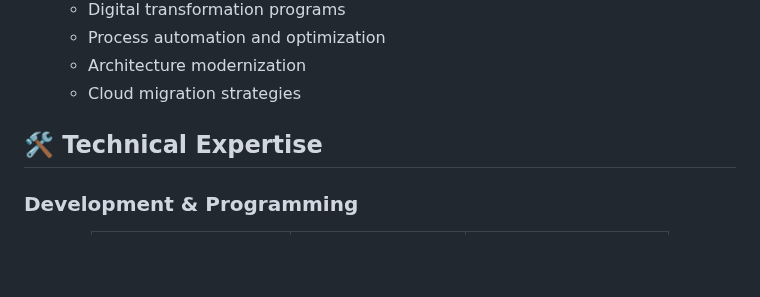
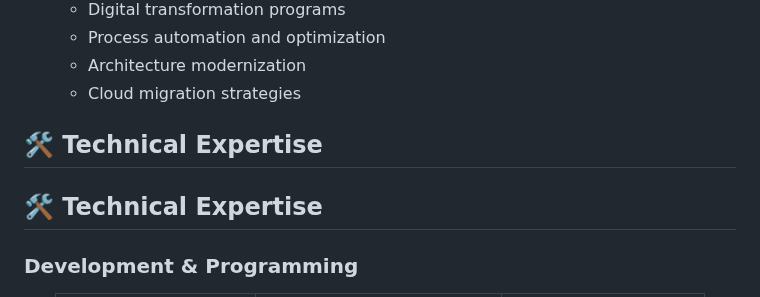
Before and after one commit to cescanue/cescanue, a Markdown page: README.md, the part around one of its changes. Drawn GitHub-style; blank space fills up the shorter version.

```diff
--- a/README.md
+++ b/README.md
@@ -91,6 +91,8 @@ mindmap
 
 ## 🛠️ Technical Expertise
 
+## 🛠️ Technical Expertise
+
 ### Development & Programming
 
 <div align="center">
```
Also changed, not shown: other parts of README.md (+48 -1 lines).
